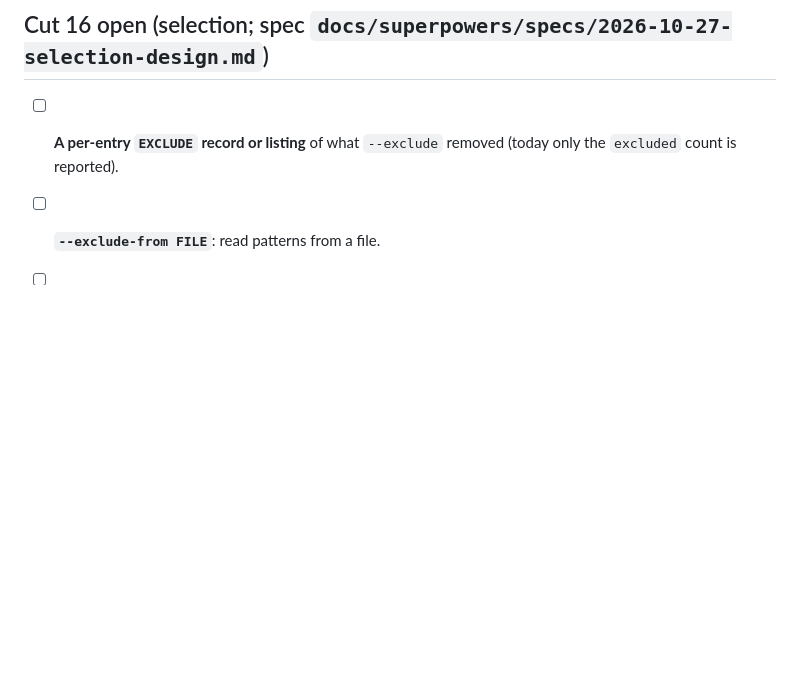
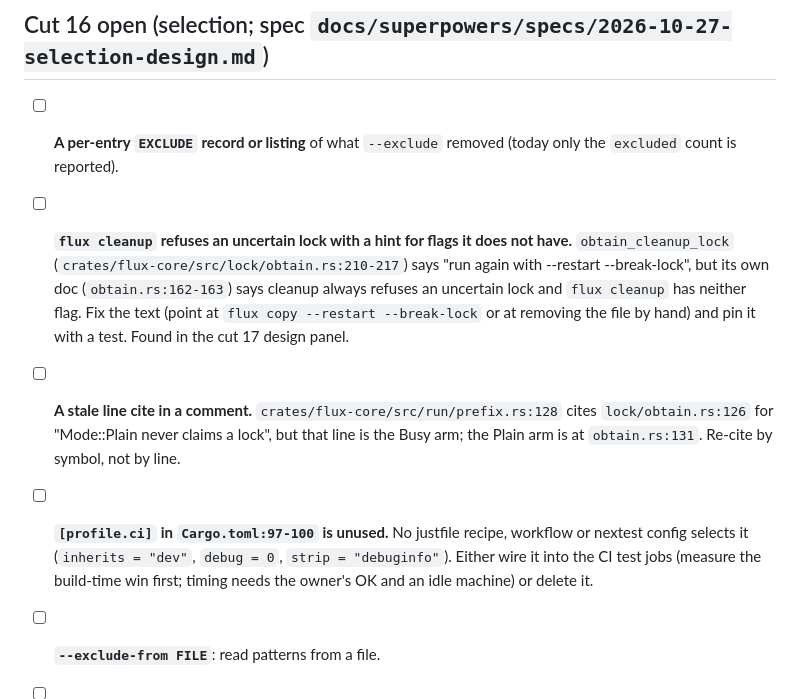
Before and after one commit to ckir/flux, a Markdown page: TODO.md, the part around the change. Drawn GitHub-style; blank space fills up the shorter version.

Commit message:
docs: track three small defects found during cut 17 in TODO
The stale cleanup hint, a stale line cite and the unused [profile.ci] were in the
local anomalies inbox; each is now a TODO item with its anchor.

Co-Authored-By: Claude Sonnet 5.5 <noreply@anthropic.com>

```diff
--- a/TODO.md
+++ b/TODO.md
@@ -1219,6 +1219,9 @@ item was, not only in a commit message.
 ## Cut 16 open (selection; spec `docs/superpowers/specs/2026-10-27-selection-design.md`)
 
 - [ ] **A per-entry `EXCLUDE` record or listing** of what `--exclude` removed (today only the `excluded` count is reported).
+- [ ] **`flux cleanup` refuses an uncertain lock with a hint for flags it does not have.** `obtain_cleanup_lock` (`crates/flux-core/src/lock/obtain.rs:210-217`) says "run again with --restart --break-lock", but its own doc (`obtain.rs:162-163`) says cleanup always refuses an uncertain lock and `flux cleanup` has neither flag. Fix the text (point at `flux copy --restart --break-lock` or at removing the file by hand) and pin it with a test. Found in the cut 17 design panel.
+- [ ] **A stale line cite in a comment.** `crates/flux-core/src/run/prefix.rs:128` cites `lock/obtain.rs:126` for "Mode::Plain never claims a lock", but that line is the Busy arm; the Plain arm is at `obtain.rs:131`. Re-cite by symbol, not by line.
+- [ ] **`[profile.ci]` in `Cargo.toml:97-100` is unused.** No justfile recipe, workflow or nextest config selects it (`inherits = "dev"`, `debug = 0`, `strip = "debuginfo"`). Either wire it into the CI test jobs (measure the build-time win first; timing needs the owner's OK and an idle machine) or delete it.
 - [ ] **`--exclude-from FILE`**: read patterns from a file.
 - [ ] **Negation and character classes** in `--exclude` patterns (`!`, `[ ]` and `\` are reserved and rejected today).
 - [ ] **`--exclude-ignore-case`**: case-insensitive matching (matching is case-sensitive today).
```
